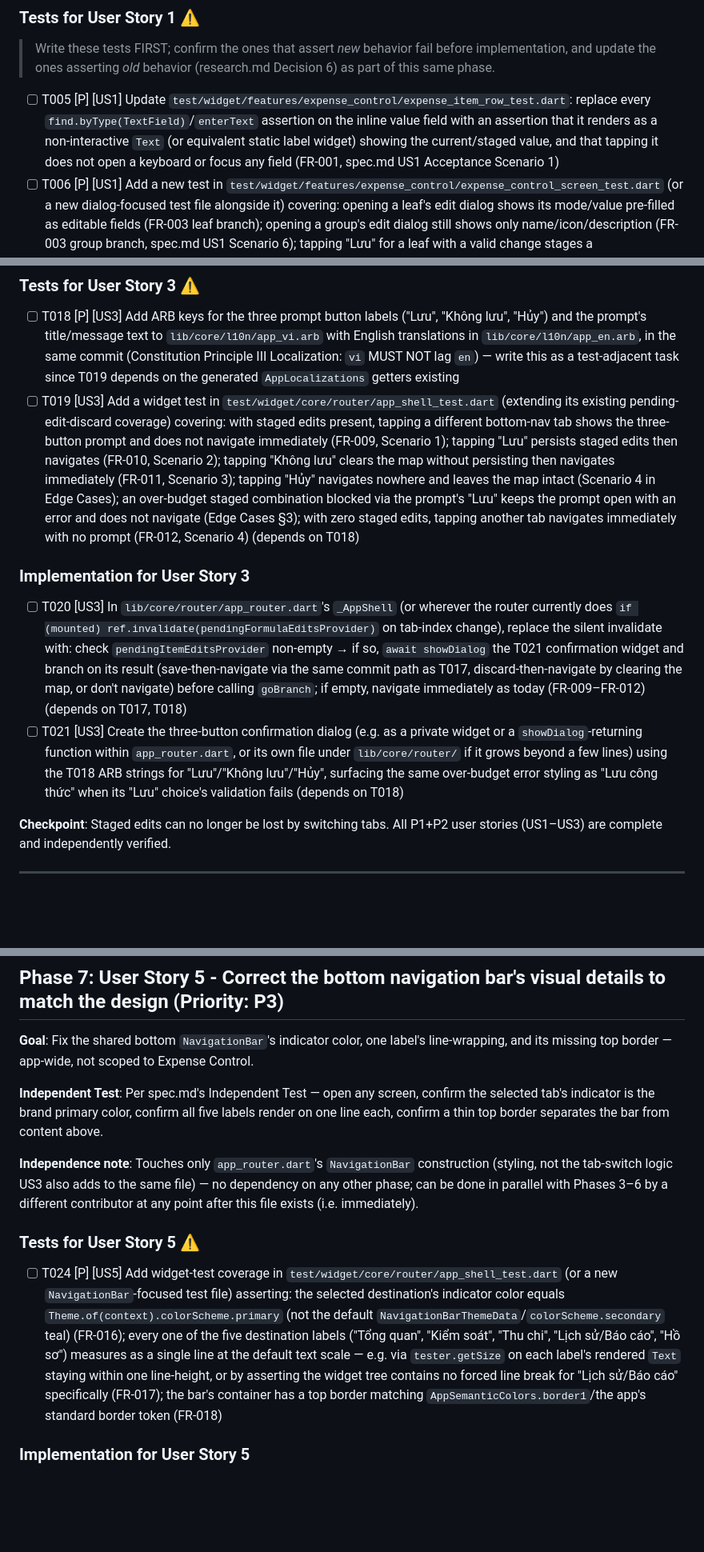
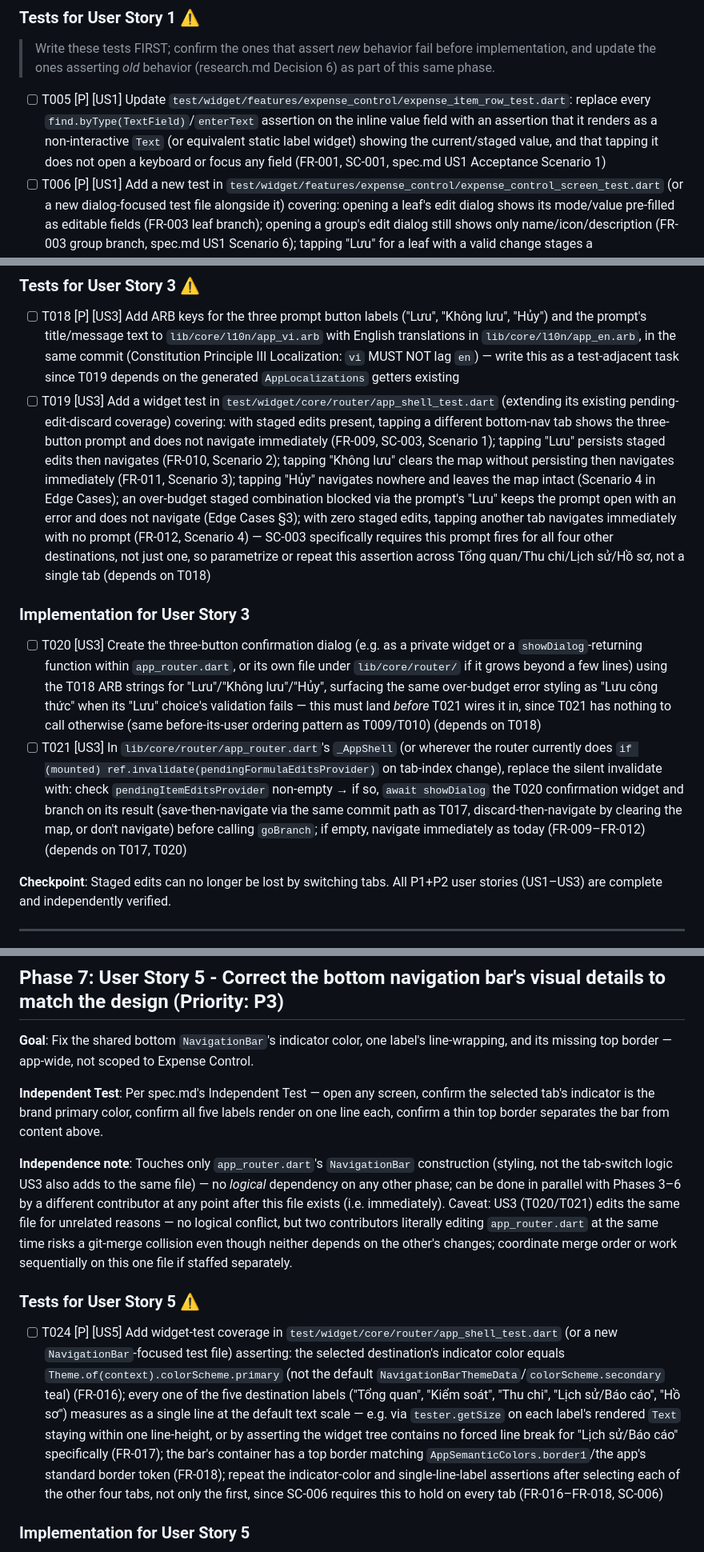
Before and after one commit to phuchuynh2712/finance, a Markdown page: specs/20260918-100444-lock-formula-dialog-edit/tasks.md, 3 parts joined by grey strips. Shown at 80% size. GitHub-like rendering; blank space fills up the shorter version.

```diff
--- a/specs/20260918-100444-lock-formula-dialog-edit/tasks.md
+++ b/specs/20260918-100444-lock-formula-dialog-edit/tasks.md
@@ -58,7 +58,7 @@ Single Flutter project (per plan.md's Project Structure): `lib/` for app code, `
 
 > Write these tests FIRST; confirm the ones that assert *new* behavior fail before implementation, and update the ones asserting *old* behavior (research.md Decision 6) as part of this same phase.
 
-- [ ] T005 [P] [US1] Update `test/widget/features/expense_control/expense_item_row_test.dart`: replace every `find.byType(TextField)`/`enterText` assertion on the inline value field with an assertion that it renders as a non-interactive `Text` (or equivalent static label widget) showing the current/staged value, and that tapping it does not open a keyboard or focus any field (FR-001, spec.md US1 Acceptance Scenario 1)
+- [ ] T005 [P] [US1] Update `test/widget/features/expense_control/expense_item_row_test.dart`: replace every `find.byType(TextField)`/`enterText` assertion on the inline value field with an assertion that it renders as a non-interactive `Text` (or equivalent static label widget) showing the current/staged value, and that tapping it does not open a keyboard or focus any field (FR-001, SC-001, spec.md US1 Acceptance Scenario 1)
 - [ ] T006 [P] [US1] Add a new test in `test/widget/features/expense_control/expense_control_screen_test.dart` (or a new dialog-focused test file alongside it) covering: opening a leaf's edit dialog shows its mode/value pre-filled as editable fields (FR-003 leaf branch); opening a group's edit dialog still shows only name/icon/description (FR-003 group branch, spec.md US1 Scenario 6); tapping "Lưu" for a leaf with a valid change stages a `PendingItemEdit` and closes the dialog without calling `repository.update()` (FR-004); reopening that leaf's dialog before committing shows the staged value (FR-008, Scenario 4); an over-budget value blocks "Lưu" with an inline error and stages nothing (FR-006, Scenario 5)
 - [ ] T007 [US1] Rewrite the now-contradicted test in `test/widget/features/expense_control/expense_control_screen_test.dart` currently named `"editing name/icon/description via the pencil dialog persists immediately (US3 Scenario 1)"` (research.md Decision 6) to assert the new leaf behavior — the edit stages via `pendingItemEditsProvider` and is only persisted after a subsequent "Lưu công thức" — while leaving the equivalent group-dialog case (if covered elsewhere in the same file) asserting immediate persistence, unchanged (depends on T006)
 - [ ] T008 [P] [US1] Update `test/unit/features/expense_control/expense_control_form_controller_test.dart`: invert any assertion that `save()` calls `repository.update()` synchronously for an existing **leaf** item to instead assert it writes into `pendingItemEditsProvider` and does NOT call `repository.update()`; leave the existing-**group** and create-dialog assertions unchanged (research.md Decision 6, Decision 3)
@@ -104,12 +104,12 @@ Single Flutter project (per plan.md's Project Structure): `lib/` for app code, `
 ### Tests for User Story 3 ⚠️
 
 - [ ] T018 [P] [US3] Add ARB keys for the three prompt button labels ("Lưu", "Không lưu", "Hủy") and the prompt's title/message text to `lib/core/l10n/app_vi.arb` with English translations in `lib/core/l10n/app_en.arb`, in the same commit (Constitution Principle III Localization: `vi` MUST NOT lag `en`) — write this as a test-adjacent task since T019 depends on the generated `AppLocalizations` getters existing
-- [ ] T019 [US3] Add a widget test in `test/widget/core/router/app_shell_test.dart` (extending its existing pending-edit-discard coverage) covering: with staged edits present, tapping a different bottom-nav tab shows the three-button prompt and does not navigate immediately (FR-009, Scenario 1); tapping "Lưu" persists staged edits then navigates (FR-010, Scenario 2); tapping "Không lưu" clears the map without persisting then navigates immediately (FR-011, Scenario 3); tapping "Hủy" navigates nowhere and leaves the map intact (Scenario 4 in Edge Cases); an over-budget staged combination blocked via the prompt's "Lưu" keeps the prompt open with an error and does not navigate (Edge Cases §3); with zero staged edits, tapping another tab navigates immediately with no prompt (FR-012, Scenario 4) (depends on T018)
+- [ ] T019 [US3] Add a widget test in `test/widget/core/router/app_shell_test.dart` (extending its existing pending-edit-discard coverage) covering: with staged edits present, tapping a different bottom-nav tab shows the three-button prompt and does not navigate immediately (FR-009, SC-003, Scenario 1); tapping "Lưu" persists staged edits then navigates (FR-010, Scenario 2); tapping "Không lưu" clears the map without persisting then navigates immediately (FR-011, Scenario 3); tapping "Hủy" navigates nowhere and leaves the map intact (Scenario 4 in Edge Cases); an over-budget staged combination blocked via the prompt's "Lưu" keeps the prompt open with an error and does not navigate (Edge Cases §3); with zero staged edits, tapping another tab navigates immediately with no prompt (FR-012, Scenario 4) — SC-003 specifically requires this prompt fires for all four other destinations, not just one, so parametrize or repeat this assertion across Tổng quan/Thu chi/Lịch sử/Hồ sơ, not a single tab (depends on T018)
 
 ### Implementation for User Story 3
 
-- [ ] T020 [US3] In `lib/core/router/app_router.dart`'s `_AppShell` (or wherever the router currently does `if (mounted) ref.invalidate(pendingFormulaEditsProvider)` on tab-index change), replace the silent invalidate with: check `pendingItemEditsProvider` non-empty → if so, `await showDialog` the T021 confirmation widget and branch on its result (save-then-navigate via the same commit path as T017, discard-then-navigate by clearing the map, or don't navigate) before calling `goBranch`; if empty, navigate immediately as today (FR-009–FR-012) (depends on T017, T018)
-- [ ] T021 [US3] Create the three-button confirmation dialog (e.g. as a private widget or a `showDialog`-returning function within `app_router.dart`, or its own file under `lib/core/router/` if it grows beyond a few lines) using the T018 ARB strings for "Lưu"/"Không lưu"/"Hủy", surfacing the same over-budget error styling as "Lưu công thức" when its "Lưu" choice's validation fails (depends on T018)
+- [ ] T020 [US3] Create the three-button confirmation dialog (e.g. as a private widget or a `showDialog`-returning function within `app_router.dart`, or its own file under `lib/core/router/` if it grows beyond a few lines) using the T018 ARB strings for "Lưu"/"Không lưu"/"Hủy", surfacing the same over-budget error styling as "Lưu công thức" when its "Lưu" choice's validation fails — this must land *before* T021 wires it in, since T021 has nothing to call otherwise (same before-its-user ordering pattern as T009/T010) (depends on T018)
+- [ ] T021 [US3] In `lib/core/router/app_router.dart`'s `_AppShell` (or wherever the router currently does `if (mounted) ref.invalidate(pendingFormulaEditsProvider)` on tab-index change), replace the silent invalidate with: check `pendingItemEditsProvider` non-empty → if so, `await showDialog` the T020 confirmation widget and branch on its result (save-then-navigate via the same commit path as T017, discard-then-navigate by clearing the map, or don't navigate) before calling `goBranch`; if empty, navigate immediately as today (FR-009–FR-012) (depends on T017, T020)
 
 **Checkpoint**: Staged edits can no longer be lost by switching tabs. All P1+P2 user stories (US1–US3) are complete and independently verified.
 
@@ -141,11 +141,11 @@ Single Flutter project (per plan.md's Project Structure): `lib/` for app code, `
 
 **Independent Test**: Per spec.md's Independent Test — open any screen, confirm the selected tab's indicator is the brand primary color, confirm all five labels render on one line each, confirm a thin top border separates the bar from content above.
 
-**Independence note**: Touches only `app_router.dart`'s `NavigationBar` construction (styling, not the tab-switch logic US3 also adds to the same file) — no dependency on any other phase; can be done in parallel with Phases 3–6 by a different contributor at any point after this file exists (i.e. immediately).
+**Independence note**: Touches only `app_router.dart`'s `NavigationBar` construction (styling, not the tab-switch logic US3 also adds to the same file) — no *logical* dependency on any other phase; can be done in parallel with Phases 3–6 by a different contributor at any point after this file exists (i.e. immediately). Caveat: US3 (T020/T021) edits the same file for unrelated reasons — no logical conflict, but two contributors literally editing `app_router.dart` at the same time risks a git-merge collision even though neither depends on the other's changes; coordinate merge order or work sequentially on this one file if staffed separately.
 
 ### Tests for User Story 5 ⚠️
 
-- [ ] T024 [P] [US5] Add widget-test coverage in `test/widget/core/router/app_shell_test.dart` (or a new `NavigationBar`-focused test file) asserting: the selected destination's indicator color equals `Theme.of(context).colorScheme.primary` (not the default `NavigationBarThemeData`/`colorScheme.secondary` teal) (FR-016); every one of the five destination labels ("Tổng quan", "Kiểm soát", "Thu chi", "Lịch sử/Báo cáo", "Hồ sơ") measures as a single line at the default text scale — e.g. via `tester.getSize` on each label's rendered `Text` staying within one line-height, or by asserting the widget tree contains no forced line break for "Lịch sử/Báo cáo" specifically (FR-017); the bar's container has a top border matching `AppSemanticColors.border1`/the app's standard border token (FR-018)
+- [ ] T024 [P] [US5] Add widget-test coverage in `test/widget/core/router/app_shell_test.dart` (or a new `NavigationBar`-focused test file) asserting: the selected destination's indicator color equals `Theme.of(context).colorScheme.primary` (not the default `NavigationBarThemeData`/`colorScheme.secondary` teal) (FR-016); every one of the five destination labels ("Tổng quan", "Kiểm soát", "Thu chi", "Lịch sử/Báo cáo", "Hồ sơ") measures as a single line at the default text scale — e.g. via `tester.getSize` on each label's rendered `Text` staying within one line-height, or by asserting the widget tree contains no forced line break for "Lịch sử/Báo cáo" specifically (FR-017); the bar's container has a top border matching `AppSemanticColors.border1`/the app's standard border token (FR-018); repeat the indicator-color and single-line-label assertions after selecting each of the other four tabs, not only the first, since SC-006 requires this to hold on every tab (FR-016–FR-018, SC-006)
 
 ### Implementation for User Story 5
 
```
Also changed, not shown: other parts of specs/20260918-100444-lock-formula-dialog-edit/tasks.md (+6 -6 lines).
